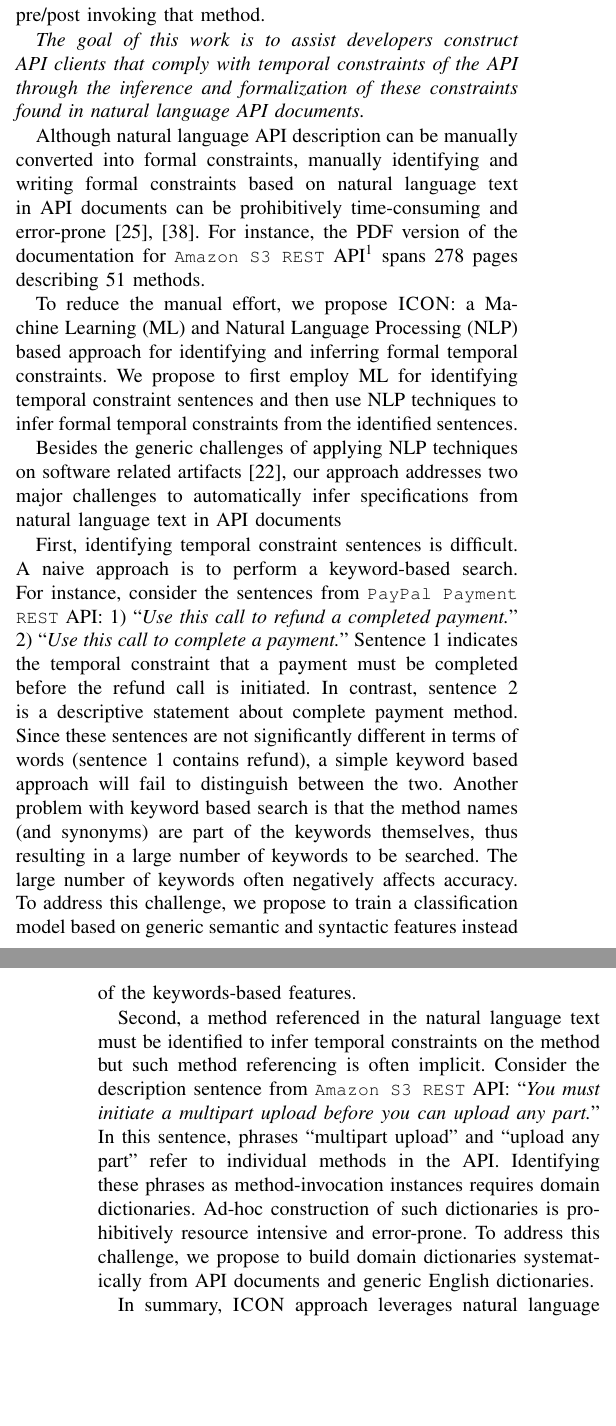
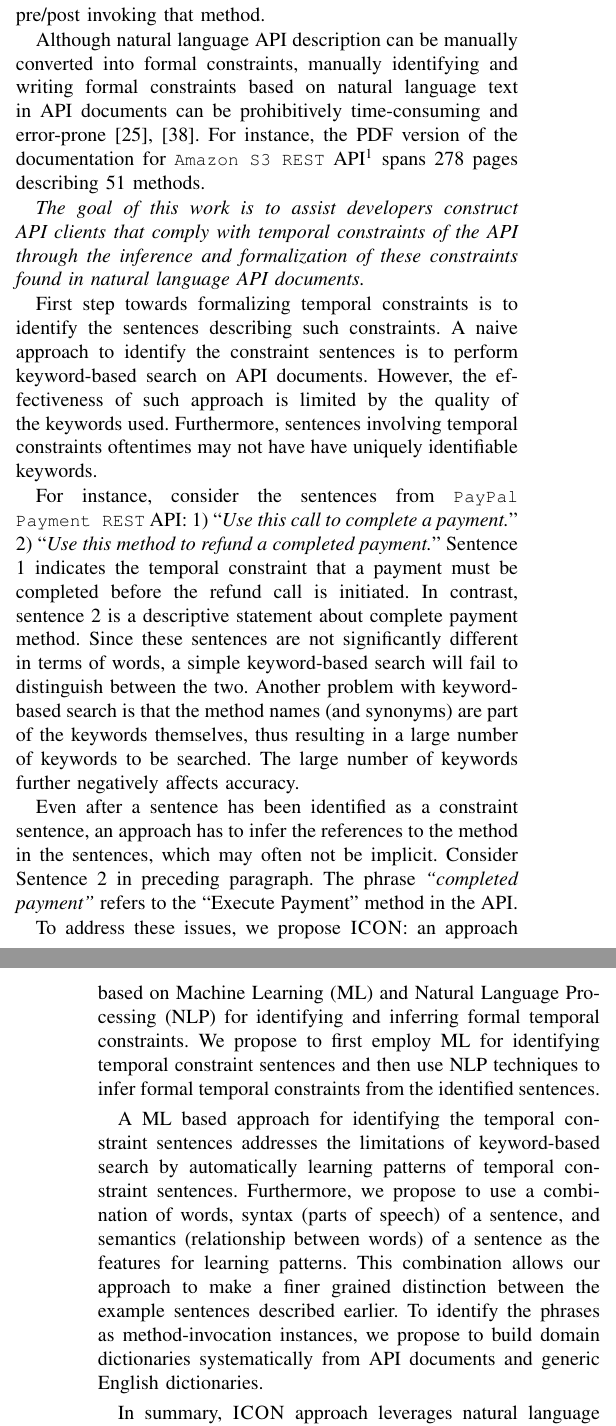
Before and after one commit to ktaneja/ICON, a LaTeX paper (Draft/DraftIEEE.tex, which reads Draft/introduction.tex): two parts of the columns of pages 1 and 2 of 12, joined at a grey line, cut so that both start at the same text, the shorter picture padded with empty space. Compiled offline with LaTeX, dvips and Ghostscript.

Commit message:
Updated Intro based on Dr. Xie's structure, Minor changes on Evaluation
=> Discuss motivations of the problem
=> Discuss existing approaches to this problem and their limitations
(e.g., "keyword-based filtering or rule-based approach") [in the
current writing, you never explicitly talk about what these existing
approaches are like]
=> Discuss challenges faced by these existing approaches (here you
don't need to include those sentences in the end as in the current
writing "To address this challenge..."
=> Start with your paragraph with "To address these challenges along
with general challenges of applying NLP techniques on software related
artifacdts [21], we propose ICON: ...."
=> Elaborate the techniques in your approach. For those techniques that
address a specific challenge of the two challenges, state something
like "To address the first challenge, we propose ...." Note that you
should discuss other techniques in your approach besides those
techniques for addressing the two challenges.
=> Contribution list

```diff
--- a/Draft/introduction.tex
+++ b/Draft/introduction.tex
@@ -41,39 +18,39 @@ as well as the temporal constraints in terms of other methods that must be invok
 %We observe that a non-trivial portion (roughly 12\%) of the sentences (constraint-describing sentences)
 %in \amazonAPI\ documentation describe temporal constraints.
 
-\textit{The goal of this work is to assist developers construct API clients that comply with
-	temporal constraints of the API through the inference and formalization of these constraints found in natural language API documents.}
-
 Although natural language API description can be manually converted into formal constraints,
 manually identifying and writing formal constraints based on natural language text in API documents can be prohibitively time-consuming and error-prone~\cite{wu2013inferring,RubingerWEB10}.
 %For instance, Wu et al.~\cite{wu2013inferring} report that it took one person ten hours to browse the documentation of one method from a web API, even before the person attempted to formalize the constraints on the method.
 For instance, the PDF version of the documentation for \amazonAPI\footnote{{\small \url{http://awsdocs.s3.amazonaws.com/S3/latest/s3-api.pdf}}} spans 278 pages describing 51 methods.
 
+\textit{The goal of this work is to assist developers construct API clients that comply with
+	temporal constraints of the API through the inference and formalization of these constraints found in natural language API documents.}
 
-To reduce the manual effort, we propose \tool: a Machine Learning (ML) and Natural Language Processing (NLP) based approach
+First step towards formalizing temporal constraints is to identify the sentences describing such constraints.
+A naive approach to identify the constraint sentences is to perform keyword-based search on API documents.
+However, the effectiveness of such approach is limited by the quality of the keywords used.
+Furthermore, sentences involving temporal constraints oftentimes may not have have uniquely identifiable keywords.
+
+For instance, consider the sentences from \paypalAPI:
+1) ``\textit{Use this call to complete a payment.}''
+2) ``\textit{Use this method to refund a completed payment.}''
+Sentence 1 indicates the temporal constraint that a payment must be completed before the refund call is initiated.
+In contrast, sentence 2 is a descriptive statement about complete payment method.
+Since these sentences are not significantly different in terms of words, a simple keyword-based search will fail to distinguish between the two.
+Another problem with keyword-based search is that the method names (and synonyms) are part of the keywords themselves, thus resulting in a large number of keywords to be searched.
+The large number of keywords further negatively affects accuracy.
+
+Even after a sentence has been identified as a constraint sentence, an approach has to infer the references to the method in the sentences, which may often not be implicit. Consider Sentence 2 in preceding paragraph. The phrase \textit{``completed payment''} refers to the ``Execute Payment'' method in the API.
+
+
+To address these issues, we propose \tool: an approach based on Machine Learning (ML) and Natural Language Processing (NLP)
 for identifying and inferring formal temporal constraints.
 We propose to first employ ML for identifying temporal constraint sentences and then use NLP techniques to infer formal temporal constraints from the identified sentences.
 
-Besides the generic challenges of applying NLP techniques on software related artifacts~\cite{pandita12:inferring},
-our approach addresses two major challenges to automatically infer specifications from natural language text in API documents
-
-First, identifying temporal constraint sentences is difficult.
-A naive approach is to perform a keyword-based search.
-For instance, consider the sentences from \paypalAPI: 1) ``\textit{Use this call to refund a completed payment.}'' 2) ``\textit{Use this call to complete a payment.}''
-Sentence 1 indicates the temporal constraint that a payment must be completed before the refund call is initiated.
-In contrast, sentence 2 is a descriptive statement about complete payment method.
-Since these sentences are not significantly different in terms of words (sentence 1 contains refund), a simple keyword based approach will fail to distinguish between the two.
-Another problem with keyword based search is that the method names (and synonyms) are part of the keywords themselves, thus resulting in a large number of keywords to be searched.
-The large number of keywords often negatively affects accuracy.
-%Furthermore, keywords often have confounding effects that inversely affects accuracy.
-To address this challenge, we propose to train a classification model based on generic semantic and syntactic features instead of the keywords-based features.
-
-Second, a method referenced in the natural language text must be identified to infer temporal constraints on the method but such method referencing is often implicit.
-Consider the description sentence from \amazonAPI: ``\textit{You must initiate a multipart upload before you can upload any part.}''
-In this sentence, phrases ``multipart upload'' and ``upload any part'' refer to individual methods in the API.
-Identifying these phrases as method-invocation instances requires domain dictionaries.
-Ad-hoc construction of such dictionaries is prohibitively resource intensive and error-prone.
-To address this challenge, we propose to build domain dictionaries systematically from API documents and generic English dictionaries.
+A ML based approach for identifying the temporal constraint sentences addresses the limitations of keyword-based search by automatically learning patterns of temporal constraint sentences.
+Furthermore, we propose to use a combination of words, syntax (parts of speech) of a sentence, and semantics (relationship between words) of a sentence as the features for learning patterns.
+This combination allows our approach to make a finer grained distinction between the example sentences described earlier.
+To identify the phrases as method-invocation instances, we propose to build domain dictionaries systematically from API documents and generic English dictionaries.
 
 In summary, \tool\ approach leverages natural language description of API's to infer temporal constraints of method invocations.
 As our approach analyzes API documents in natural language, it can be reused independent of the programming language of an API library.
```
Also changed, not shown: Draft/evaluation.tex (+1 -1 lines), Draft/introduction.tex (29 more changed lines).
